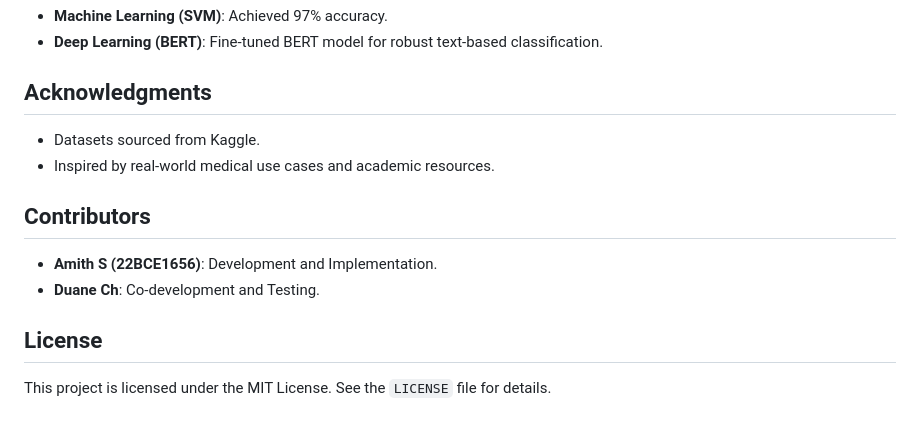
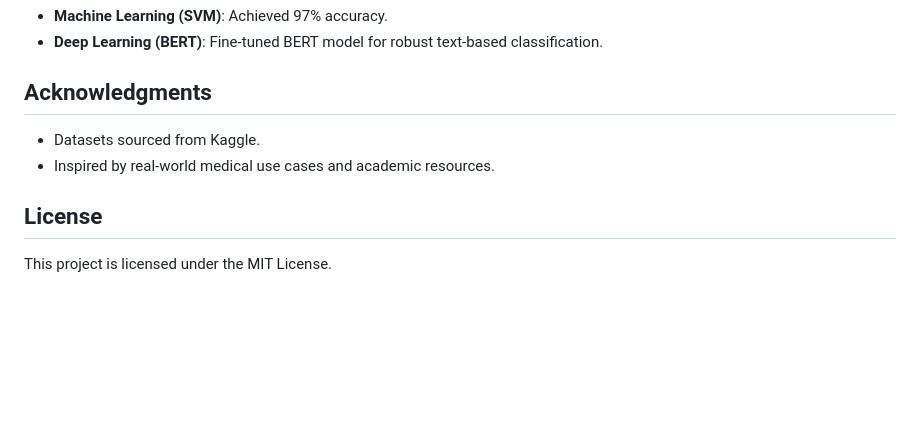
Before and after one commit to duanepm/Medical-Disease-Prediction-from-the-Image-of-Doctor-s-Diagnosis-using-NLP, a Markdown page: README.md, the part around the change. GitHub-like rendering; blank space fills up the shorter version.

```diff
--- a/README.md
+++ b/README.md
@@ -124,9 +124,5 @@ Access the application at [http://127.0.0.1:5000](http://127.0.0.1:5000).
 - Datasets sourced from Kaggle.
 - Inspired by real-world medical use cases and academic resources.
 
-## Contributors
-- **Amith S (22BCE1656)**: Development and Implementation.
-- **Duane Ch**: Co-development and Testing.
-
 ## License
-This project is licensed under the MIT License. See the `LICENSE` file for details.
+This project is licensed under the MIT License.
```
